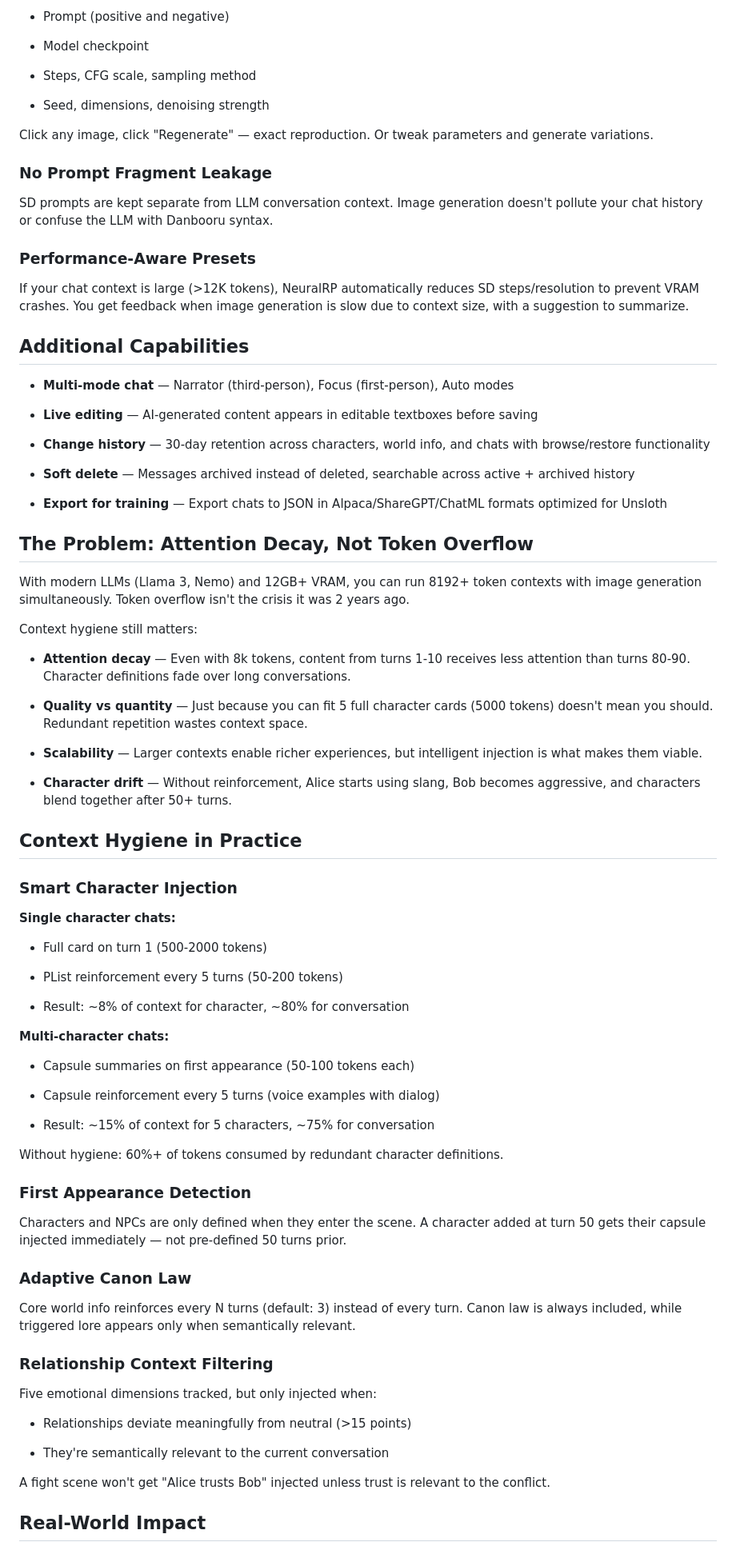
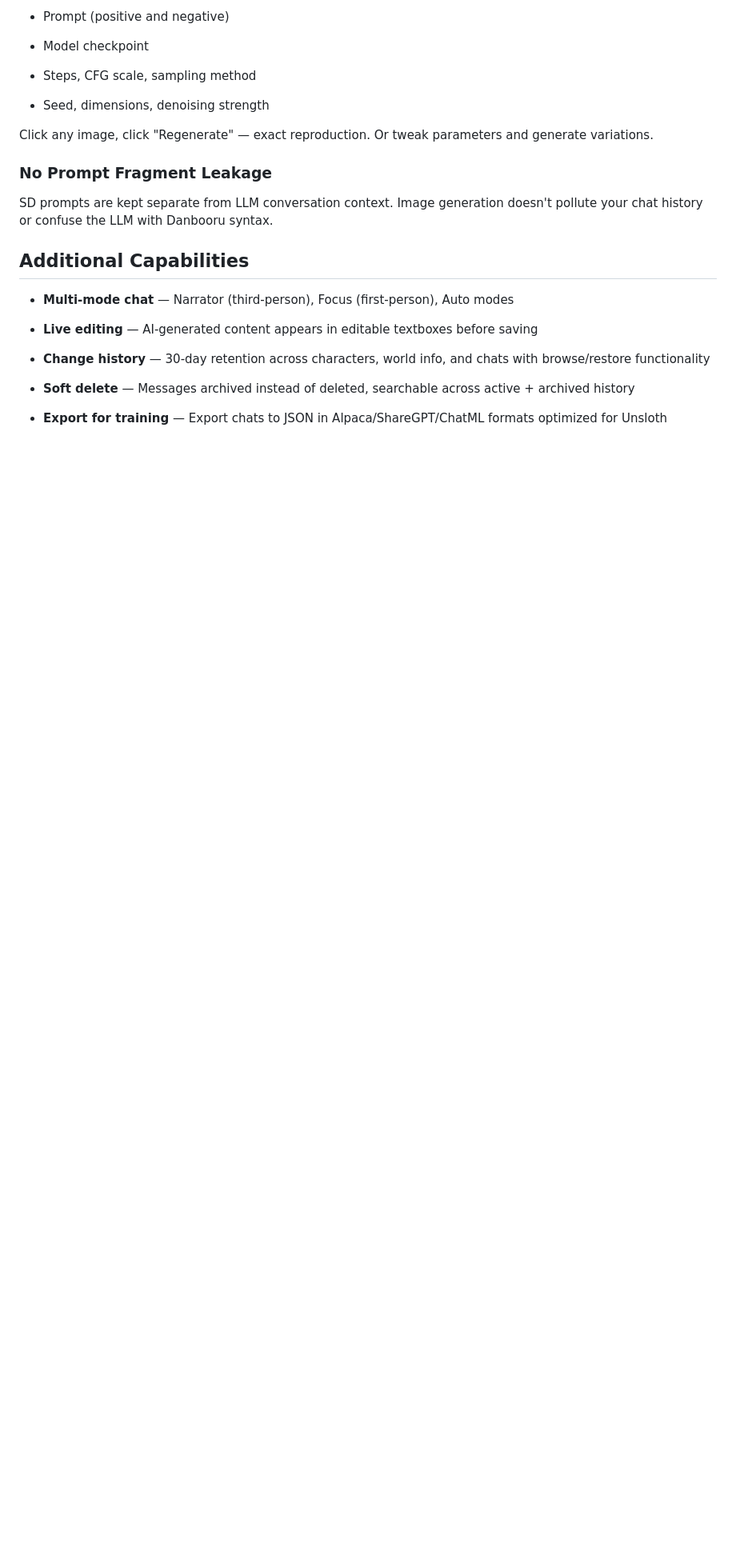
Before and after one commit to neuralrp/neuralrp, a Markdown page: README.md, the part around one of its changes. Shown at 80% size. Rendered like a GitHub page; blank space fills up the shorter version.

```diff
--- a/README.md
+++ b/README.md
@@ -174,10 +177,6 @@ Click any image, click "Regenerate" — exact reproduction. Or tweak parameters
 
 SD prompts are kept separate from LLM conversation context. Image generation doesn't pollute your chat history or confuse the LLM with Danbooru syntax.
 
-### Performance-Aware Presets
-
-If your chat context is large (>12K tokens), NeuralRP automatically reduces SD steps/resolution to prevent VRAM crashes. You get feedback when image generation is slow due to context size, with a suggestion to summarize.
-
 ## Additional Capabilities
 
 - **Multi-mode chat** — Narrator (third-person), Focus (first-person), Auto modes
@@ -190,59 +189,3 @@ If your chat context is large (>12K tokens), NeuralRP automatically reduces SD s
 
 - **Export for training** — Export chats to JSON in Alpaca/ShareGPT/ChatML formats optimized for Unsloth
 
-## The Problem: Attention Decay, Not Token Overflow
-
-With modern LLMs (Llama 3, Nemo) and 12GB+ VRAM, you can run 8192+ token contexts with image generation simultaneously. Token overflow isn't the crisis it was 2 years ago.
-
-Context hygiene still matters:
-
-- **Attention decay** — Even with 8k tokens, content from turns 1-10 receives less attention than turns 80-90. Character definitions fade over long conversations.
-
-- **Quality vs quantity** — Just because you can fit 5 full character cards (5000 tokens) doesn't mean you should. Redundant repetition wastes context space.
-
-- **Scalability** — Larger contexts enable richer experiences, but intelligent injection is what makes them viable.
-
-- **Character drift** — Without reinforcement, Alice starts using slang, Bob becomes aggressive, and characters blend together after 50+ turns.
-
-## Context Hygiene in Practice
-
-### Smart Character Injection
-
-**Single character chats:**
-
-- Full card on turn 1 (500-2000 tokens)
-
-- PList reinforcement every 5 turns (50-200 tokens)
-
-- Result: ~8% of context for character, ~80% for conversation
-
-**Multi-character chats:**
-
-- Capsule summaries on first appearance (50-100 tokens each)
-
-- Capsule reinforcement every 5 turns (voice examples with dialog)
-
-- Result: ~15% of context for 5 characters, ~75% for conversation
-
-Without hygiene: 60%+ of tokens consumed by redundant character definitions.
-
-### First Appearance Detection
-
-Characters and NPCs are only defined when they enter the scene. A character added at turn 50 gets their capsule injected immediately — not pre-defined 50 turns prior.
-
-### Adaptive Canon Law
-
-Core world info reinforces every N turns (default: 3) instead of every turn. Canon law is always included, while triggered lore appears only when semantically relevant.
-
-### Relationship Context Filtering
-
-Five emotional dimensions tracked, but only injected when:
-
-- Relationships deviate meaningfully from neutral (>15 points)
-
-- They're semantically relevant to the current conversation
-
-A fight scene won't get "Alice trusts Bob" injected unless trust is relevant to the conflict.
-
-## Real-World Impact
-
```
Also changed, not shown: other parts of README.md (+25 -75 lines).
